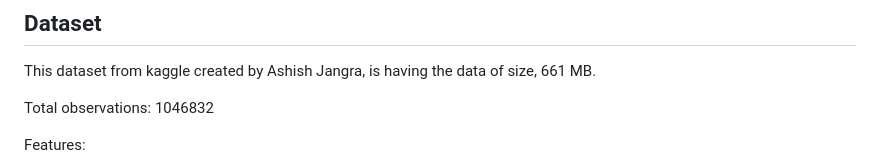
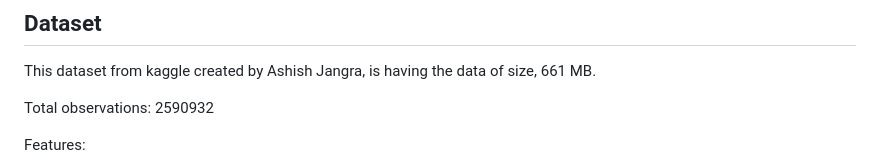
Before and after one commit to DATA-606-SUMMER-2023/Snigdha_DATA-606, a Markdown page: docs/draft_proposal.md, the part around the change. Drawn GitHub-style.

```diff
--- a/docs/draft_proposal.md
+++ b/docs/draft_proposal.md
@@ -13,7 +13,7 @@ This project aims to develop a recommender system using the IMDb movie dataset f
 ## Dataset
 This dataset from kaggle created by Ashish Jangra, is having the data of size, 661 MB.
 
-Total observations: 1046832
+Total observations: 2590932
 
 Features:
 - id - Movie ID
```
